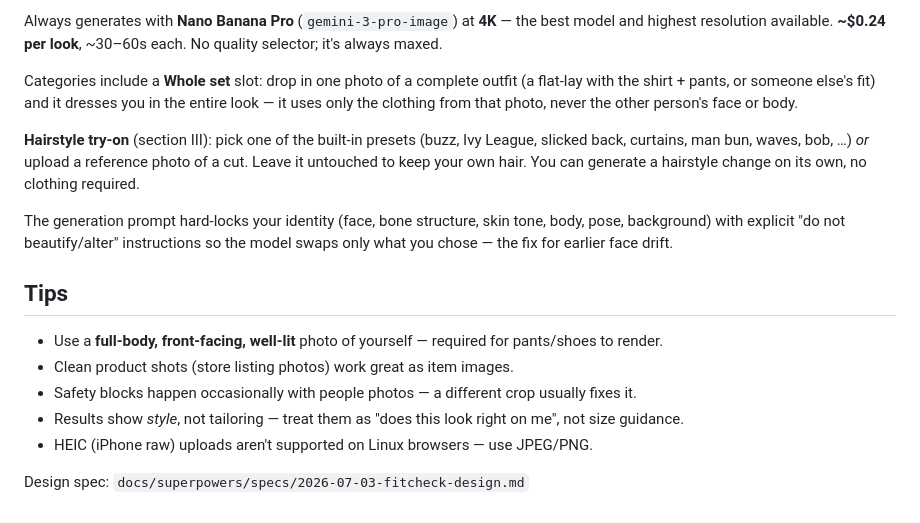
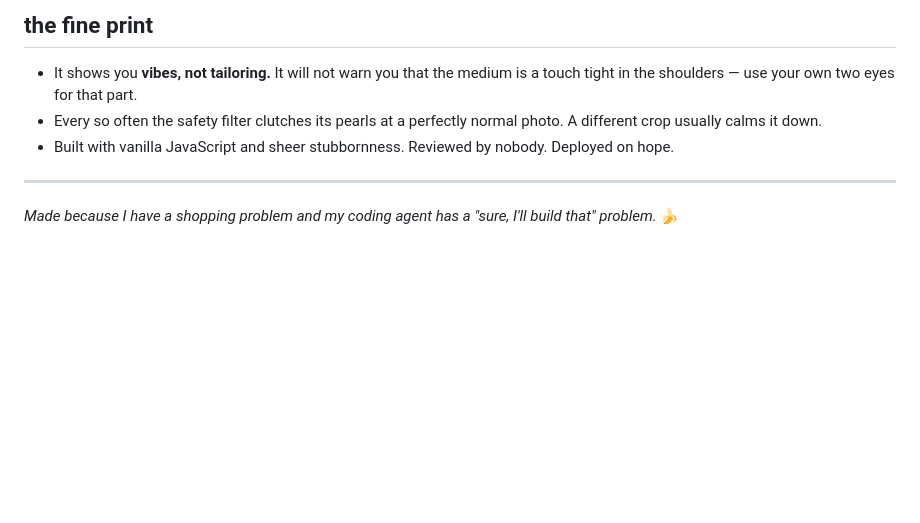
Before and after one commit to ChinesePrince07/fitcheck, a Markdown page: README.md, the part around one of its changes. Rendered like a GitHub page; blank space fills up the shorter version.

```diff
--- a/README.md
+++ b/README.md
@@ -24,18 +45,10 @@ cd ~/fitcheck && python3 -m http.server 4173
 
-Always generates with **Nano Banana Pro** (`gemini-3-pro-image`) at **4K** — the best model and highest resolution available. **~$0.24 per look**, ~30–60s each. No quality selector; it's always maxed.
+## the fine print
 
-Categories include a **Whole set** slot: drop in one photo of a complete outfit (a flat-lay with the shirt + pants, or someone else's fit) and it dresses you in the entire look — it uses only the clothing from that photo, never the other person's face or body.
+- It shows you **vibes, not tailoring.** It will not warn you that the medium is a touch tight in the shoulders — use your own two eyes for that part.
+- Every so often the safety filter clutches its pearls at a perfectly normal photo. A different crop usually calms it down.
+- Built with vanilla JavaScript and sheer stubbornness. Reviewed by nobody. Deployed on hope.
 
-**Hairstyle try-on** (section III): pick one of the built-in presets (buzz, Ivy League, slicked back, curtains, man bun, waves, bob, …) *or* upload a reference photo of a cut. Leave it untouched to keep your own hair. You can generate a hairstyle change on its own, no clothing required.
+---
 
-The generation prompt hard-locks your identity (face, bone structure, skin tone, body, pose, background) with explicit "do not beautify/alter" instructions so the model swaps only what you chose — the fix for earlier face drift.
-
-## Tips
-
-- Use a **full-body, front-facing, well-lit** photo of yourself — required for pants/shoes to render.
-- Clean product shots (store listing photos) work great as item images.
-- Safety blocks happen occasionally with people photos — a different crop usually fixes it.
-- Results show *style*, not tailoring — treat them as "does this look right on me", not size guidance.
-- HEIC (iPhone raw) uploads aren't supported on Linux browsers — use JPEG/PNG.
-
-Design spec: `docs/superpowers/specs/2026-07-03-fitcheck-design.md`
+*Made because I have a shopping problem and my coding agent has a "sure, I'll build that" problem.* 🍌
```
Also changed, not shown: other parts of README.md (+34 -13 lines), assets/try-on.png (added), 2 other files.
